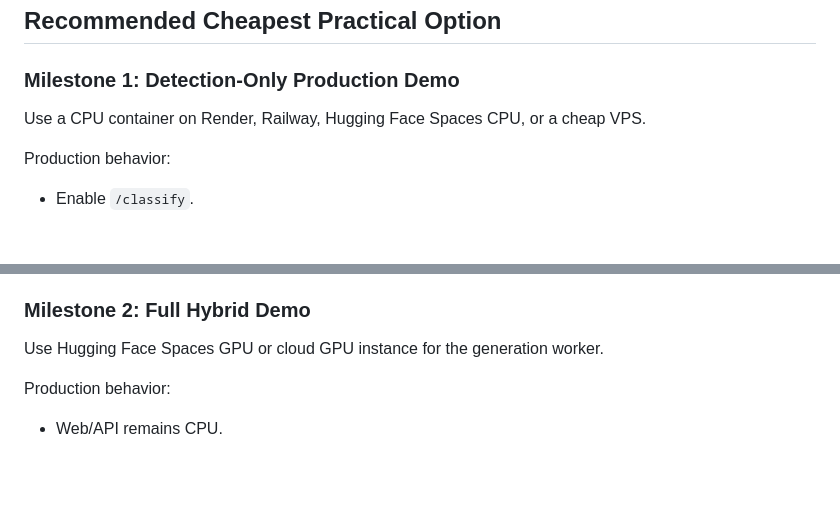
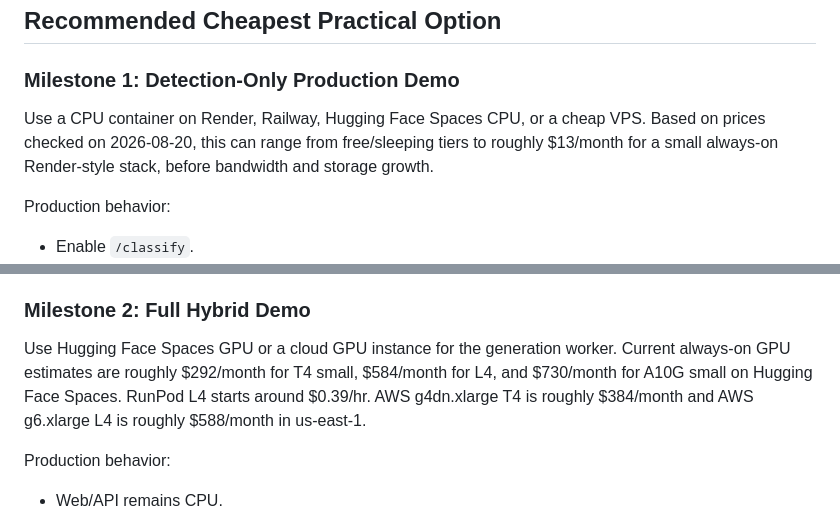
Before and after one commit to CppWizard01/DeepFake_PS12, a Markdown page: docs/DEPLOYMENT_STRATEGY.md, 2 parts joined by grey strips. Rendered like a GitHub page; blank space fills up the shorter version.

```diff
--- a/docs/DEPLOYMENT_STRATEGY.md
+++ b/docs/DEPLOYMENT_STRATEGY.md
@@ -106,7 +106,7 @@ Recommendation: best public demo plan if budget is limited.
 
 ### Milestone 1: Detection-Only Production Demo
 
-Use a CPU container on Render, Railway, Hugging Face Spaces CPU, or a cheap VPS.
+Use a CPU container on Render, Railway, Hugging Face Spaces CPU, or a cheap VPS. Based on prices checked on 2026-08-20, this can range from free/sleeping tiers to roughly $13/month for a small always-on Render-style stack, before bandwidth and storage growth.
 
 Production behavior:
 
@@ -124,7 +124,7 @@ Why:
 
 ### Milestone 2: Full Hybrid Demo
 
-Use Hugging Face Spaces GPU or cloud GPU instance for the generation worker.
+Use Hugging Face Spaces GPU or a cloud GPU instance for the generation worker. Current always-on GPU estimates are roughly $292/month for T4 small, $584/month for L4, and $730/month for A10G small on Hugging Face Spaces. RunPod L4 starts around $0.39/hr. AWS g4dn.xlarge T4 is roughly $384/month and AWS g6.xlarge L4 is roughly $588/month in us-east-1.
 
 Production behavior:
 
```
Also changed, not shown: docs/MODEL_AND_GPU_REPORT.md (+26 -6 lines).
